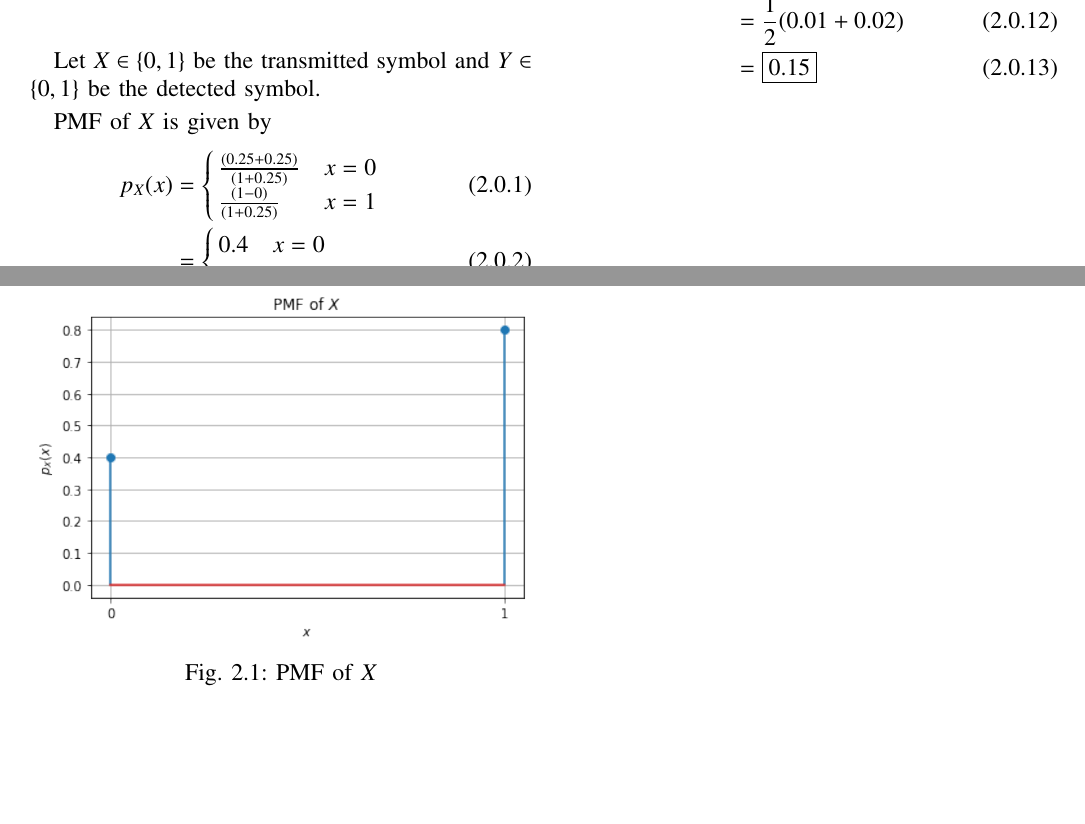
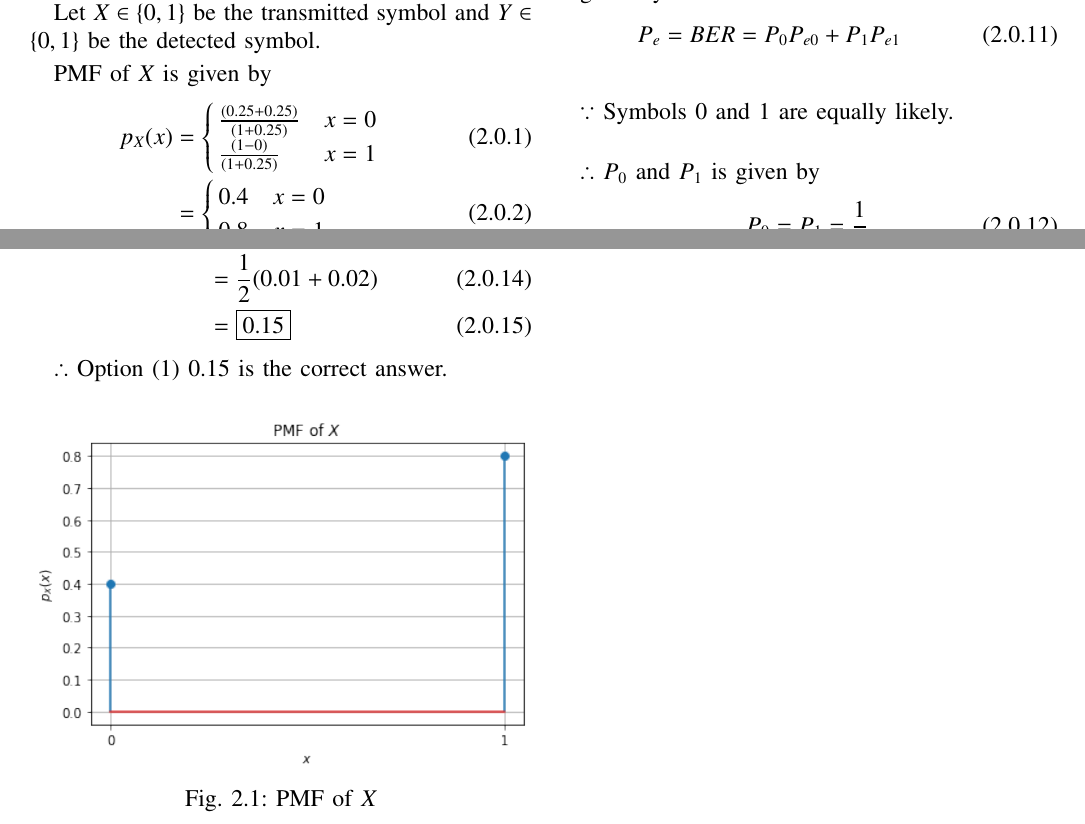
Before and after one commit to ka-raja-babu/Matrix-Theory, a LaTeX problem sheet (Assignment16/Assignment16.tex): two parts of pages 1 and 2 of 2, joined at a grey line, cut so that both start at the same text, the shorter picture padded with empty space. The pictures show the PDF file Assignment16/Assignment16.pdf that the author committed with the source.

Commit message:
Add files via upload

```diff
--- a/Assignment16/Assignment16.tex
+++ b/Assignment16/Assignment16.tex
@@ -210,12 +210,26 @@ and,bit error probability for $X=1$ is given by
     &= 0.02
 \end{align}
 
+Now,average bit error probability or bit error rate is given by
+\begin{align}
+    P_e =BER &= P_0P_{e0}+P_1P_{e1}
+\end{align}
+
+$\because$ Symbols 0 and 1 are equally likely.
+
+$\therefore$ $P_0$ and $P_1$ is given by
+\begin{align}
+    P_0=P_1=\frac{1}{2}
+\end{align}
+
 Hence,average bit error probability is given by
 \begin{align}
-    P_e &= \frac{1}{2}(P_{e0}+P_{e1}) \\
+    P_e &=\frac{1}{2}(P_{e0}+P_{e1}) \\
     &= \frac{1}{2}(0.01+0.02) \\
     &= \boxed{0.15}
 \end{align}
+
+$\therefore$ Option (1) 0.15 is the correct answer.
 
 \numberwithin{figure}{section}
 \begin{figure}[!ht]
```
Also changed, not shown: Assignment16/Assignment16.pdf, 2 other files.
